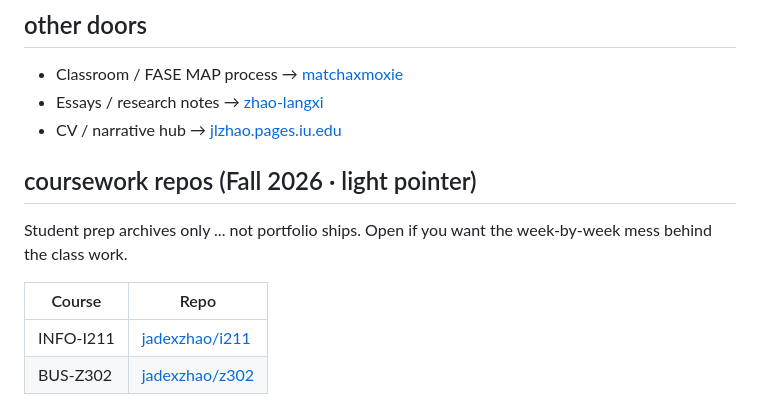
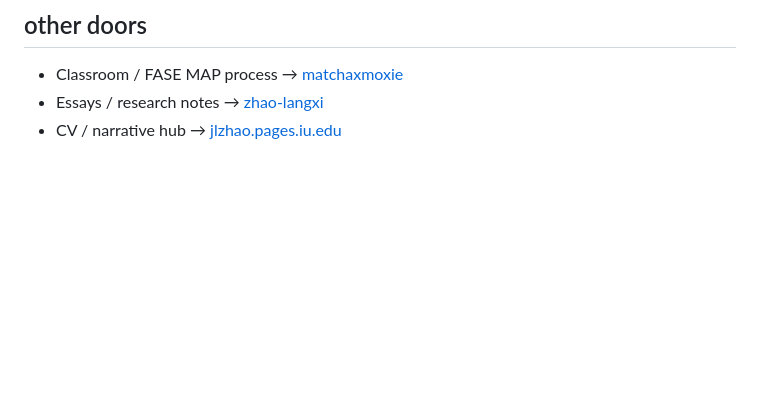
Before and after one commit to jadexzhao/jadexzhao, a Markdown page: README.md, the part around the change. Rendered like a GitHub page; blank space fills up the shorter version.

Commit message:
文档：移除 README 中 Fall 2026 课程仓库轻指针
学生预习归档非作品集交付。

```diff
--- a/README.md
+++ b/README.md
@@ -63,12 +63,3 @@ Public bio: [21st Century Scholars · IU](https://21centuryscholars.indiana.edu/
 - Classroom / FASE MAP process → [matchaxmoxie](https://matchaxmoxie.github.io/matchaxmoxie/)
 - Essays / research notes → [zhao-langxi](https://zhao-langxi.github.io/zhao-langxi/)
 - CV / narrative hub → [jlzhao.pages.iu.edu](https://jlzhao.pages.iu.edu/)
-
-## coursework repos (Fall 2026 · light pointer)
-
-Student prep archives only ... not portfolio ships. Open if you want the week-by-week mess behind the class work.
-
-| Course | Repo |
-|---|---|
-| INFO-I211 | [jadexzhao/i211](https://github.com/jadexzhao/i211) |
-| BUS-Z302 | [jadexzhao/z302](https://github.com/jadexzhao/z302) |
```
